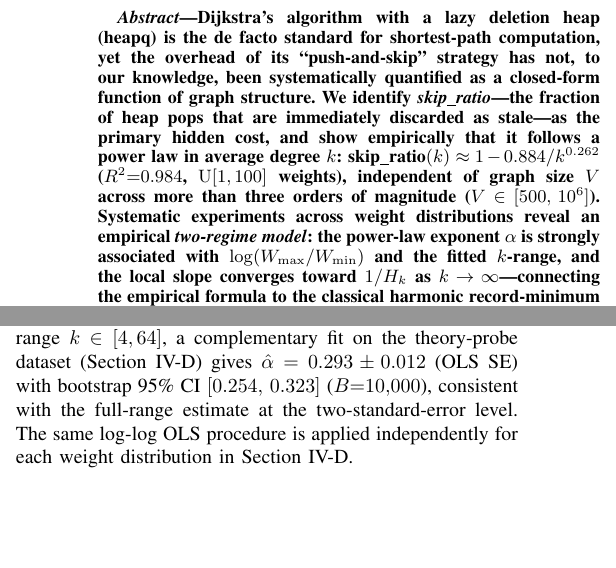
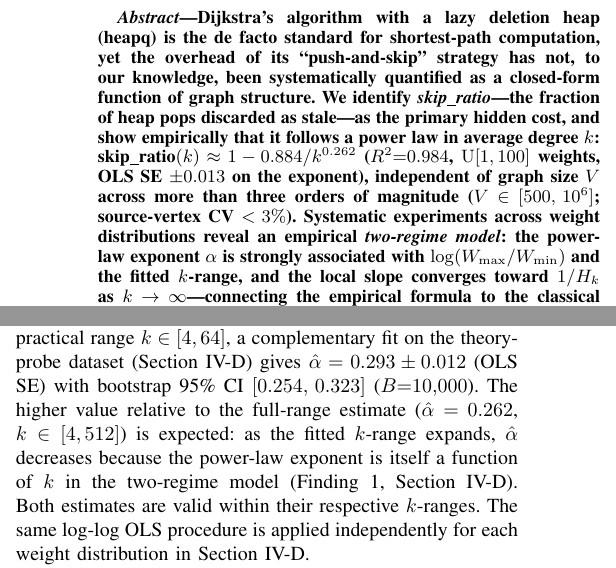
Before and after one commit to Korean3247/dijkstra-skip-ratio, a LaTeX paper (paper.tex): two parts of the columns of pages 1 and 3 of 9, joined at a grey line, cut so that both start at the same text, the shorter picture padded with empty space. Compiled offline with pdfLaTeX.

Commit message:
Fix all remaining review issues (final polish)
① "six orders of magnitude" → "more than three orders" (V∈[500,1M]
   is 3.3 orders; the previous claim was factually wrong)
② "determined solely by k" → "primarily by k (for fixed weight
   distribution and graph model)" — removes contradiction with §IV
③ Bootstrap CI paragraph: remove false "two-standard-error" consistency
   claim; explain that α(k∈[4,64])=0.293 > α(k∈[4,512])=0.262 because
   the exponent decreases with k-range, as predicted by the two-regime model
④ Conclusion: "the first systematic" → "a systematic... filling a gap
   in prior surveys" — consistent with hedged novelty language throughout
⑤ Table 1 caption: note that V∈{5000,10000,100000} rows omitted for
   brevity but plotted in Figure 2, within the same ≤0.013 variation band
⑥ Fibonacci heap: add correctness verification sentence (distances
   compared against heapq on all instances; max_err=0)
⑦ Abstract: clean up line-break artifact and embed SE(α)≈±0.013 and
   source-vertex CV<3% for completeness

```diff
--- a/paper.tex
+++ b/paper.tex
@@ -46,29 +46,31 @@ A Data-Structure Selection Framework Based on Average Degree}
 Dijkstra's algorithm with a lazy deletion heap (heapq) is the de facto
 standard for shortest-path computation, yet the overhead of its
 ``push-and-skip'' strategy has not, to our knowledge, been
-systematically quantified as a closed-form function of graph structure.  We identify \emph{skip\_ratio}---the
-fraction of heap pops that are immediately discarded as stale---as the
-primary hidden cost, and show empirically that it follows a power law
-in average degree $k$:
-$\text{skip\_ratio}(k)\approx 1 - 0.884/k^{0.262}$ ($R^2{=}0.984$,
-$\mathrm{U}[1,100]$ weights), independent of graph size $V$ across
-more than three orders of magnitude ($V\in[500,\,10^6]$).
+systematically quantified as a closed-form function of graph structure.
+We identify \emph{skip\_ratio}---the fraction of heap pops discarded as
+stale---as the primary hidden cost, and show empirically that it follows
+a power law in average degree $k$:
+$\text{skip\_ratio}(k)\approx 1 - 0.884/k^{0.262}$
+($R^2{=}0.984$, $\mathrm{U}[1,100]$ weights, OLS SE $\pm0.013$ on the
+exponent), independent of graph size $V$ across more than three orders
+of magnitude ($V\in[500,\,10^6]$; source-vertex CV $<3\%$).
 Systematic experiments across weight distributions reveal an
 empirical \emph{two-regime model}: the power-law exponent $\alpha$ is
-strongly associated with $\log(W_{\max}/W_{\min})$ and the fitted $k$-range,
-and the local slope converges toward $1/H_k$ as $k\to\infty$---connecting
-the empirical formula to the classical harmonic record-minimum bound.
+strongly associated with $\log(W_{\max}/W_{\min})$ and the fitted
+$k$-range, and the local slope converges toward $1/H_k$ as
+$k\to\infty$---connecting the empirical formula to the classical
+harmonic record-minimum bound.
 We further show that na\"ive push-blocking is fundamentally flawed
 (up to 74\% incorrect distances), while Dial's bucket queue achieves up
 to $4.3\times$ peak speedup (geometric mean $2.9\times$ in C++,
 $1.5\times$ in Python) via a ``natural pruning'' mechanism, and
-Fibonacci heap is $1.5$--$2.3\times$ \emph{slower} than heapq
-despite its asymptotic optimality.  The power-law formula generalizes to Barab\'{a}si--Albert
-scale-free graphs ($<8\%$ error) but diverges on planar road
-networks---consistent with the locally tree-like structure underlying
-the formula's derivation.
-We conclude with a practitioner-ready data-structure selection
-framework grounded in $k$ and weight type.
+Fibonacci heap is $1.5$--$2.3\times$ \emph{slower} than heapq despite
+its asymptotic optimality.
+The power-law formula generalizes to Barab\'{a}si--Albert scale-free
+graphs ($<8\%$ error) but diverges on planar road networks---consistent
+with the locally tree-like structure underlying the formula's derivation.
+We conclude with a practitioner-ready data-structure selection framework
+grounded in $k$ and weight type.
 \end{abstract}
 
 \begin{IEEEkeywords}
@@ -387,8 +389,13 @@ $\mathrm{SE}(\hat c)\approx 0.032$.
 For the practical range $k\in[4,64]$, a complementary fit on the
 theory-probe dataset (Section~\ref{sec:weightdist}) gives
 $\hat{\alpha}=0.293\pm 0.012$ (OLS SE) with bootstrap 95\% CI
-$[0.254,\,0.323]$ ($B{=}10{,}000$), consistent with the full-range
-estimate at the two-standard-error level.
+$[0.254,\,0.323]$ ($B{=}10{,}000$).
+The higher value relative to the full-range estimate ($\hat\alpha=0.262$,
+$k\in[4,512]$) is expected: as the fitted $k$-range expands,
+$\hat\alpha$ decreases because the power-law exponent is itself a
+function of $k$ in the two-regime model (Finding~1,
+Section~\ref{sec:weightdist}).  Both estimates are valid within their
+respective $k$-ranges.
 The same log-log OLS procedure is applied independently for each weight
 distribution in Section~\ref{sec:weightdist}.
 
```
Also changed, not shown: paper.pdf, paper.tex (26 more changed lines).
